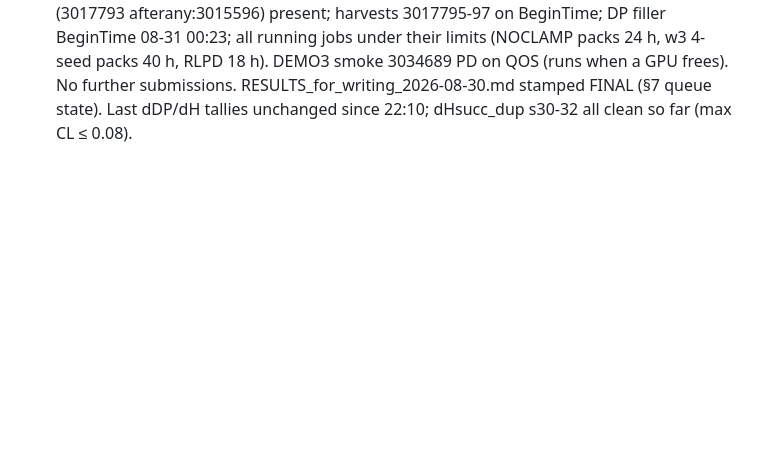
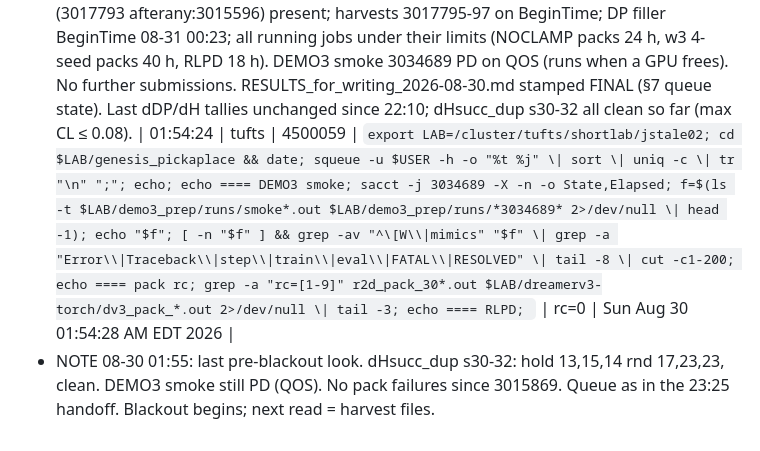
Before and after one commit to dirkmcpherson/genesis_pickaplace, a Markdown page: paper/SESSION_LOG_2026-08-23_cluster.md, the part around the change. GitHub-like rendering; blank space fills up the shorter version.

Commit message:
RESULTS: dHsucc_dup first rows; final log line before blackout

```diff
--- a/paper/SESSION_LOG_2026-08-23_cluster.md
+++ b/paper/SESSION_LOG_2026-08-23_cluster.md
@@ -330,3 +330,5 @@ Updating files:  25% (337/1345)
 - NOTE 08-29 22:10: dDP g99 s37 hold 13 rnd 18 (final 13/15) → RLPD (1a) FINAL n=8 v 8: selected rnd 0.688 vs 0.529 (+0.158, CI [+0.062,+0.254], p 0.003); LAST rnd 0.700 vs 0.495 (+0.205, CI [+0.111,+0.299], p 0.001, n 7 v 7); hold +0.108 (p 0.018). **r2d NOCLAMP (clamp off, repval kept) RUNS AWAY**: train/val 825/343 (dH s122/123), 226/115 (dDP) at ~0.7M — the clamp is load-bearing; standard recipe fails in both torch ports. dv3 std s20 launcher eval FAILED ("no checkpoint after training") because `ls -d $RUNDIR/*/ | head -1` picked the stale dir of the cancelled 08-28 job; launcher patched atomically (mv) to take the newest dir holding latest.pt (bak_0829, patch file regenerated); running s21 (stale dir present) still has the old script text in memory → eval by hand post-blackout; s22 unaffected. r2d touchgoal pack 3015869 rc=2 (registry refuse; not investigated). DEMO3 venv installed (RESOLVED torch 2.7.0+cu126, torchrl 0.8.1, tensordict 0.8.3); smoke 3034689 pending.
 | 23:23:27 | tufts | 4500059 | `export LAB=/cluster/tufts/shortlab/jstale02; cd $LAB/genesis_pickaplace && date; squeue -u $USER -h -o "%t %j %r" \| sort \| uniq -c; echo ==== DEMO3 smoke; sacct -j 3034689 -X -n -o State,Elapsed; f=$(ls -t $LAB/demo3_prep/runs/*.out 2>/dev/null \| head -1); echo $f; grep -av "^\[W\\|mimics" $f 2>/dev/null \| grep -a "Error\\|Traceback\\|step\\|train\\|eval\\|FATAL" \| tail -8 \| cut -c1-200; echo ==== chains; squeue -u $USER -h -o "%i %j %t %E %l" \| grep -v "(null)" \| head; echo ==== long running; squeue -u $USER -h -t R -o "%i %j %M %l"; echo ==== RLPD in flight; for f in $(ls -t rlpd_30*` | rc=0 | Sat Aug 29 11:23:31 PM EDT 2026 |
 - NOTE 08-29 23:25: **Blackout handoff.** Queue verified: 10 GPUs busy; dv3 resume chain (3017793 afterany:3015596) present; harvests 3017795-97 on BeginTime; DP filler BeginTime 08-31 00:23; all running jobs under their limits (NOCLAMP packs 24 h, w3 4-seed packs 40 h, RLPD 18 h). DEMO3 smoke 3034689 PD on QOS (runs when a GPU frees). No further submissions. RESULTS_for_writing_2026-08-30.md stamped FINAL (§7 queue state). Last dDP/dH tallies unchanged since 22:10; dHsucc_dup s30-32 all clean so far (max CL ≤ 0.08).
+| 01:54:24 | tufts | 4500059 | `export LAB=/cluster/tufts/shortlab/jstale02; cd $LAB/genesis_pickaplace && date; squeue -u $USER -h -o "%t %j" \| sort \| uniq -c \| tr "\n" ";"; echo; echo ==== DEMO3 smoke; sacct -j 3034689 -X -n -o State,Elapsed; f=$(ls -t $LAB/demo3_prep/runs/smoke*.out $LAB/demo3_prep/runs/*3034689* 2>/dev/null \| head -1); echo "$f"; [ -n "$f" ] && grep -av "^\[W\\|mimics" "$f" \| grep -a "Error\\|Traceback\\|step\\|train\\|eval\\|FATAL\\|RESOLVED" \| tail -8 \| cut -c1-200; echo ==== pack rc; grep -a "rc=[1-9]" r2d_pack_30*.out $LAB/dreamerv3-torch/dv3_pack_*.out 2>/dev/null \| tail -3; echo ==== RLPD; ` | rc=0 | Sun Aug 30 01:54:28 AM EDT 2026 |
+- NOTE 08-30 01:55: last pre-blackout look. dHsucc_dup s30-32: hold 13,15,14 rnd 17,23,23, clean. DEMO3 smoke still PD (QOS). No pack failures since 3015869. Queue as in the 23:25 handoff. Blackout begins; next read = harvest files.
```
Also changed, not shown: paper/RESULTS_for_writing_2026-08-30.md (+5 -2 lines).
